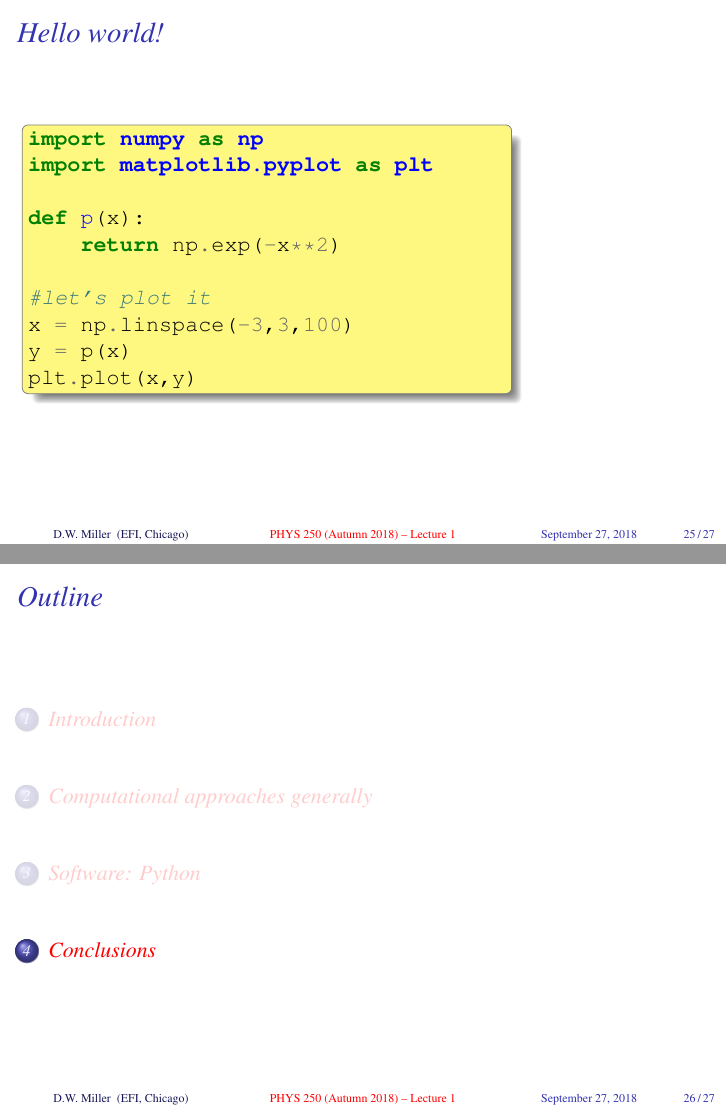
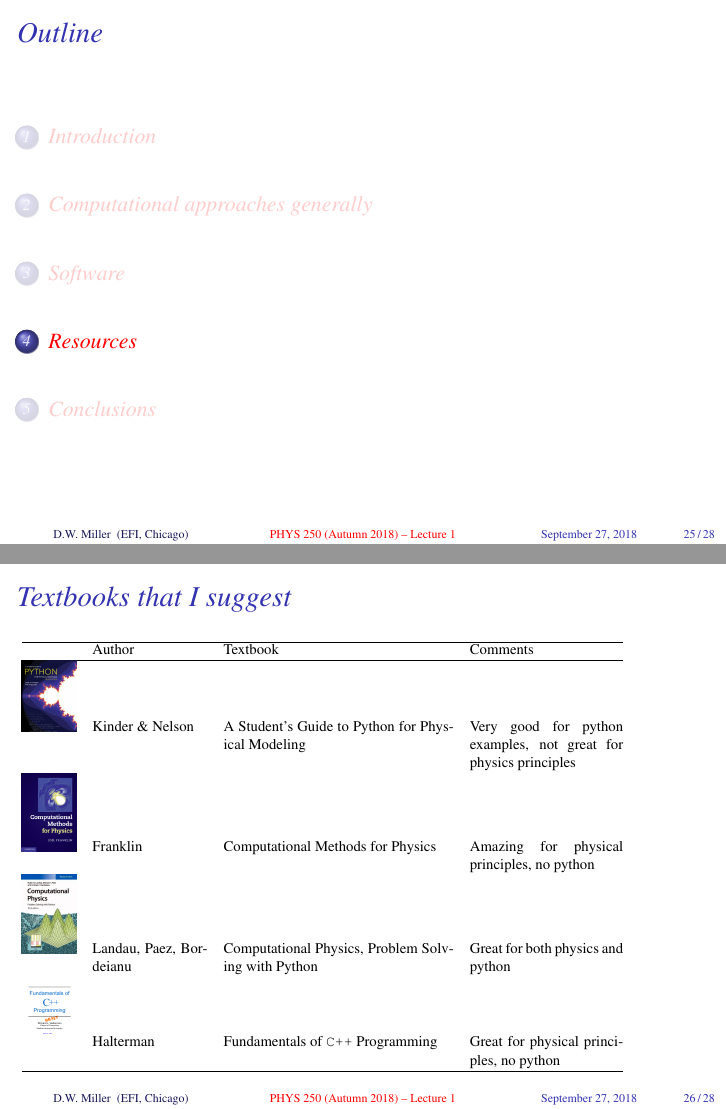
Before and after one commit to UChicagoPhysics/PHYS250, LaTeX slides (Slides/Lecture1/PHYS250-Autumn2018-Lecture1.tex): pages 37 and 38 of 39 before the commit and pages 37 and 38 of 40 after it, joined at a grey line. Compiled offline with pdfLaTeX.

Commit message:
Add textbook images, update slides

```diff
--- a/Slides/Lecture1/PHYS250-Autumn2018-Lecture1.tex
+++ b/Slides/Lecture1/PHYS250-Autumn2018-Lecture1.tex
@@ -610,23 +611,30 @@ plt.show()
 
 \end{frame}
 
+%==========================================================================================
+\section[Resources]{Resources}
+%==========================================================================================
+
+%-----------------------------------------------------------------------------------------
+\subsection[Textbooks]{Textbooks}
 %-----------------------------------------------------------------------------------------
 
-\begin{frame}[fragile]
-  \frametitle{Hello world!}
+\begin{frame}[shrink=15]
+  \frametitle{Textbooks that I suggest}
 
-\begin{pythonshadowblock}{0.7\textwidth}
-import numpy as np
-import matplotlib.pyplot as plt
-
-def p(x):
-    return np.exp(-x**2)
-
-#let's plot it
-x = np.linspace(-3,3,100)
-y = p(x)
-plt.plot(x,y)
-\end{pythonshadowblock}
+  \begin{table}[htbp]
+  \centering
+  \begin{tabular}{@{} cp{3cm}p{6cm}p{4cm} @{}}
+    \hline
+     & Author & Textbook & Comments \\
+    \hline
+    \includegraphics[width=0.10\textwidth]{Textbook-KN.png} & Kinder \& Nelson & A Student's Guide to Python for Physical Modeling & Very good for python examples, not great for physics principles \\
+    \includegraphics[width=0.10\textwidth]{Textbook-Franklin.jpg} & Franklin & Computational Methods for Physics & Amazing for physical principles, no python \\
+    \includegraphics[width=0.10\textwidth]{Textbook-LPB.jpg} & Landau, Paez, Bordeianu  & Computational Physics, Problem Solving with Python & Great for both physics and python \\
+    \includegraphics[width=0.10\textwidth]{Textbook-Halterman.pdf} & Halterman & Fundamentals of \texttt{C++} Programming & Great for physical principles, no python \\
+    \hline
+  \end{tabular}
+  \end{table}
 
 
 \end{frame}
```
Also changed, not shown: Syllabus/PHYS250_Autumn2018_AdditionalInfo.tex (+10 -10 lines), Slides/Lecture1/Textbook-Franklin.jpg (added), Slides/Lecture1/Textbook-Halterman.pdf (added), Slides/Lecture1/Textbook-KN.png (added), Slides/Lecture1/Textbook-LPB.jpg (added), Syllabus/PHYS250_Autumn2018_Syllabus.pdf, Slides/Lecture1/PHYS250-Autumn2018-Lecture1.tex (7 more changed lines).
